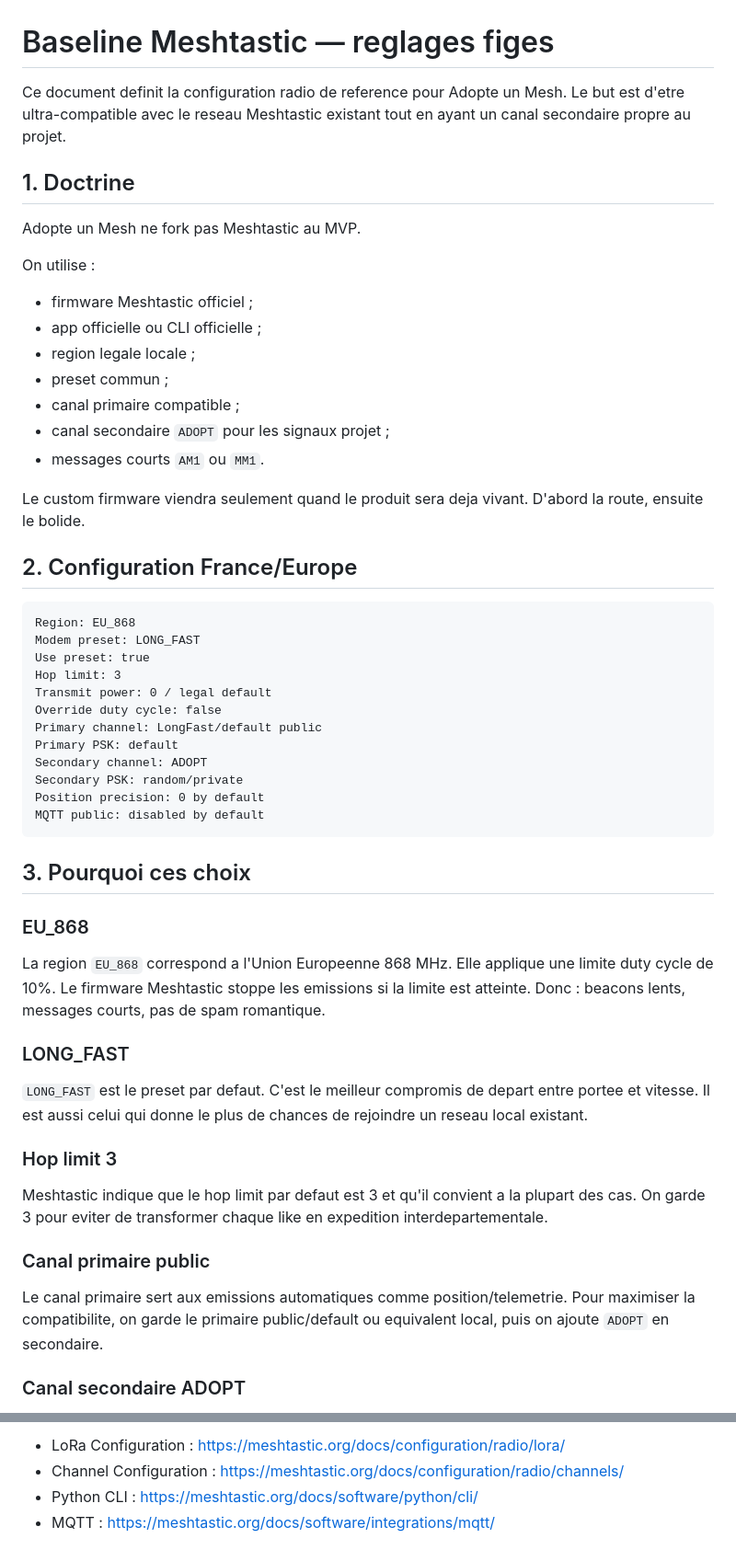
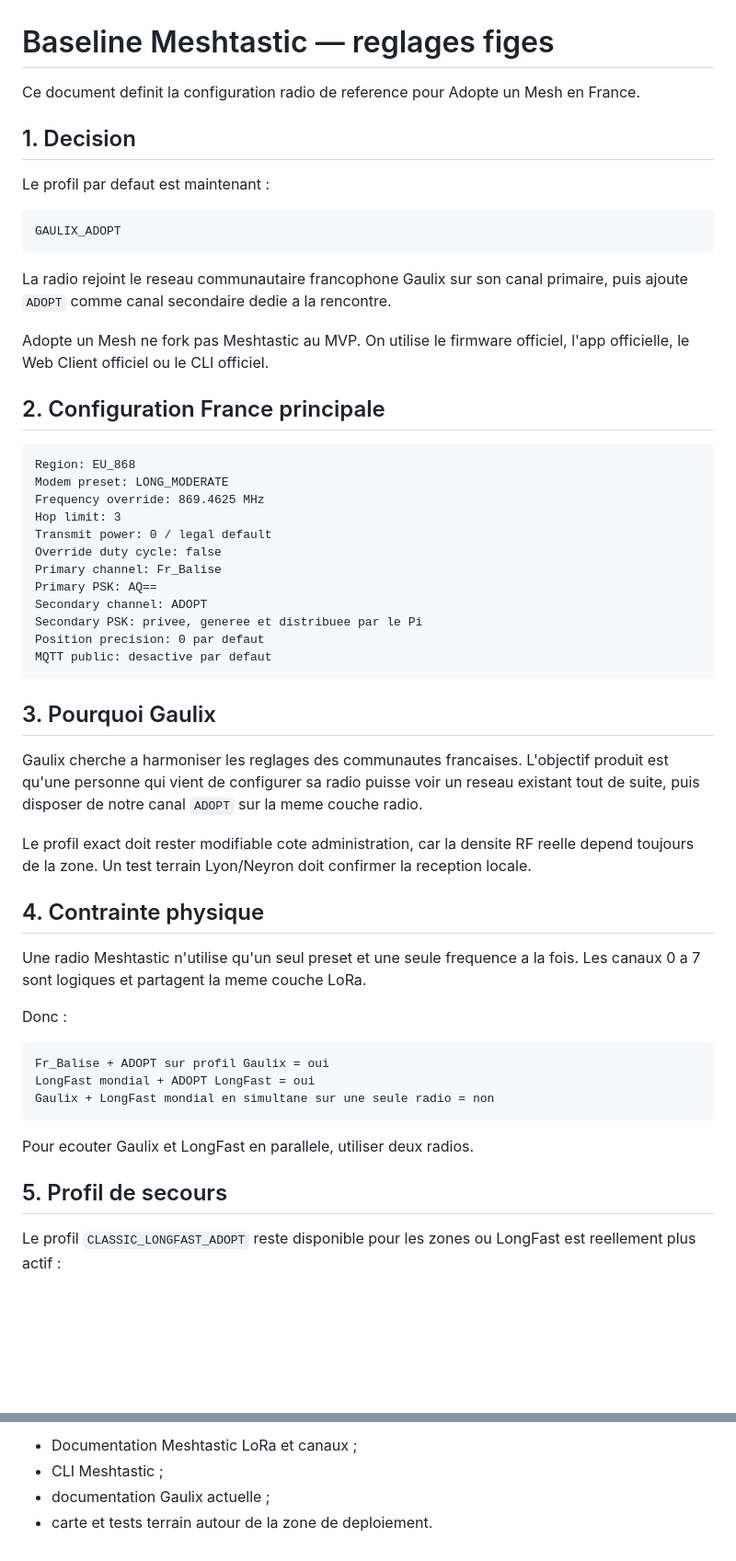
Before and after one commit to propann/Adopte-un-Mesh, a Markdown page: docs/MESHTASTIC_BASELINE.md, 2 parts joined by grey strips. Shown at 92% size. GitHub-like rendering; blank space fills up the shorter version.

Commit message:
docs: switch France baseline to Gaulix plus ADOPT secondary

````diff
--- a/docs/MESHTASTIC_BASELINE.md
+++ b/docs/MESHTASTIC_BASELINE.md
@@ -1,57 +1,57 @@
 # Baseline Meshtastic — reglages figes
 
-Ce document definit la configuration radio de reference pour Adopte un Mesh. Le but est d'etre ultra-compatible avec le reseau Meshtastic existant tout en ayant un canal secondaire propre au projet.
+Ce document definit la configuration radio de reference pour Adopte un Mesh en France.
 
-## 1. Doctrine
+## 1. Decision
 
-Adopte un Mesh ne fork pas Meshtastic au MVP.
+Le profil par defaut est maintenant :
 
-On utilise :
+```txt
+GAULIX_ADOPT
+```
 
-- firmware Meshtastic officiel ;
-- app officielle ou CLI officielle ;
-- region legale locale ;
-- preset commun ;
-- canal primaire compatible ;
-- canal secondaire `ADOPT` pour les signaux projet ;
-- messages courts `AM1` ou `MM1`.
+La radio rejoint le reseau communautaire francophone Gaulix sur son canal primaire, puis ajoute `ADOPT` comme canal secondaire dedie a la rencontre.
 
-Le custom firmware viendra seulement quand le produit sera deja vivant. D'abord la route, ensuite le bolide.
+Adopte un Mesh ne fork pas Meshtastic au MVP. On utilise le firmware officiel, l'app officielle, le Web Client officiel ou le CLI officiel.
 
-## 2. Configuration France/Europe
+## 2. Configuration France principale
 
 ```txt
 Region: EU_868
-Modem preset: LONG_FAST
-Use preset: true
+Modem preset: LONG_MODERATE
+Frequency override: 869.4625 MHz
 Hop limit: 3
 Transmit power: 0 / legal default
 Override duty cycle: false
-Primary channel: LongFast/default public
-Primary PSK: default
+Primary channel: Fr_Balise
+Primary PSK: AQ==
 Secondary channel: ADOPT
-Secondary PSK: random/private
-Position precision: 0 by default
-MQTT public: disabled by default
+Secondary PSK: privee, generee et distribuee par le Pi
+Position precision: 0 par defaut
+MQTT public: desactive par defaut
 ```
 
-## 3. Pourquoi ces choix
+## 3. Pourquoi Gaulix
 
-### EU_868
+Gaulix cherche a harmoniser les reglages des communautes francaises. L'objectif produit est qu'une personne qui vient de configurer sa radio puisse voir un reseau existant tout de suite, puis disposer de notre canal `ADOPT` sur la meme couche radio.
 
-La region `EU_868` correspond a l'Union Europeenne 868 MHz. Elle applique une limite duty cycle de 10%. Le firmware Meshtastic stoppe les emissions si la limite est atteinte. Donc : beacons lents, messages courts, pas de spam romantique.
+Le profil exact doit rester modifiable cote administration, car la densite RF reelle depend toujours de la zone. Un test terrain Lyon/Neyron doit confirmer la reception locale.
 
-### LONG_FAST
+## 4. Contrainte physique
 
-`LONG_FAST` est le preset par defaut. C'est le meilleur compromis de depart entre portee et vitesse. Il est aussi celui qui donne le plus de chances de rejoindre un reseau local existant.
+Une radio Meshtastic n'utilise qu'un seul preset et une seule frequence a la fois. Les canaux 0 a 7 sont logiques et partagent la meme couche LoRa.
 
-### Hop limit 3
+Donc :
 
-Meshtastic indique que le hop limit par defaut est 3 et qu'il convient a la plupart des cas. On garde 3 pour eviter de transformer chaque like en expedition interdepartementale.
+```txt
+Fr_Balise + ADOPT sur profil Gaulix = oui
+LongFast mondial + ADOPT LongFast = oui
+Gaulix + LongFast mondial en simultane sur une seule radio = non
+```
 
-### Canal primaire public
+Pour ecouter Gaulix et LongFast en parallele, utiliser deux radios.
 
-Le canal primaire sert aux emissions automatiques comme position/telemetrie. Pour maximiser la compatibilite, on garde le primaire public/default ou equivalent local, puis on ajoute `ADOPT` en secondaire.
+## 5. Profil de secours
 
-### Canal secondaire ADOPT
+Le profil `CLASSIC_LONGFAST_ADOPT` reste disponible pour les zones ou LongFast est reellement plus actif :
 
@@ -219,5 +161,5 @@ ou de l'application officielle.
 
-- LoRa Configuration : https://meshtastic.org/docs/configuration/radio/lora/
-- Channel Configuration : https://meshtastic.org/docs/configuration/radio/channels/
-- Python CLI : https://meshtastic.org/docs/software/python/cli/
-- MQTT : https://meshtastic.org/docs/software/integrations/mqtt/
+- Documentation Meshtastic LoRa et canaux ;
+- CLI Meshtastic ;
+- documentation Gaulix actuelle ;
+- carte et tests terrain autour de la zone de deploiement.
````
Also changed, not shown: other parts of docs/MESHTASTIC_BASELINE.md (+67 -125 lines).
